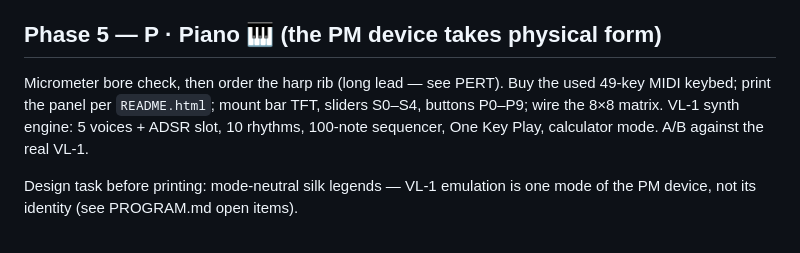
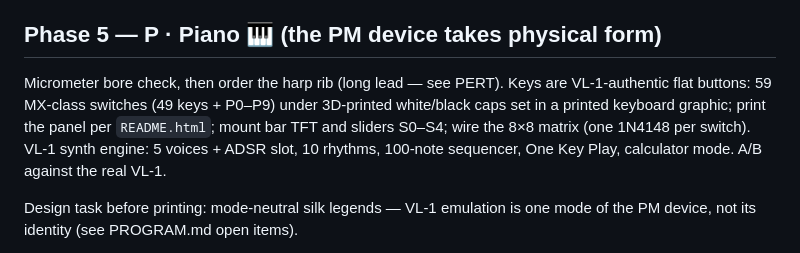
Before and after one commit to jclements3/poetic-musings, a Markdown page: PLAN.md, the part around the change. GitHub-like rendering.

Commit message:
Piano: switch from MIDI keybed to VL-1-authentic flat button keys
59 MX-class switches under 3D-printed white/black caps in a printed
keyboard graphic. Cost drops ~$150 -> ~$50. Docs updated: HANDOFF
decision superseded, plan P row, PLAN Phase 5.

Co-Authored-By: Claude Fable 5 <noreply@anthropic.com>
Claude-Session: https://claude.ai/code/session_012jVWLqFRNWgavrkoqrZokD

```diff
--- a/PLAN.md
+++ b/PLAN.md
@@ -72,9 +72,10 @@ theremin suite runs as the regression target for every library change.
 
 ## Phase 5 — P · Piano 🎹 (the PM device takes physical form)
 
-Micrometer bore check, then order the harp rib (long lead — see PERT). Buy the used
-49-key MIDI keybed; print the panel per `README.html`; mount bar TFT, sliders S0–S4,
-buttons P0–P9; wire the 8×8 matrix. VL-1 synth engine: 5 voices + ADSR slot, 10
+Micrometer bore check, then order the harp rib (long lead — see PERT). Keys are
+VL-1-authentic flat buttons: 59 MX-class switches (49 keys + P0–P9) under 3D-printed
+white/black caps set in a printed keyboard graphic; print the panel per `README.html`;
+mount bar TFT and sliders S0–S4; wire the 8×8 matrix (one 1N4148 per switch). VL-1 synth engine: 5 voices + ADSR slot, 10
 rhythms, 100-note sequencer, One Key Play, calculator mode. A/B against the real VL-1.
 
 Design task before printing: mode-neutral silk legends — VL-1 emulation is one mode of
```
Also changed, not shown: HANDOFF.md (+1 -1 lines), fpga-development-plan.md (+1 -1 lines).
